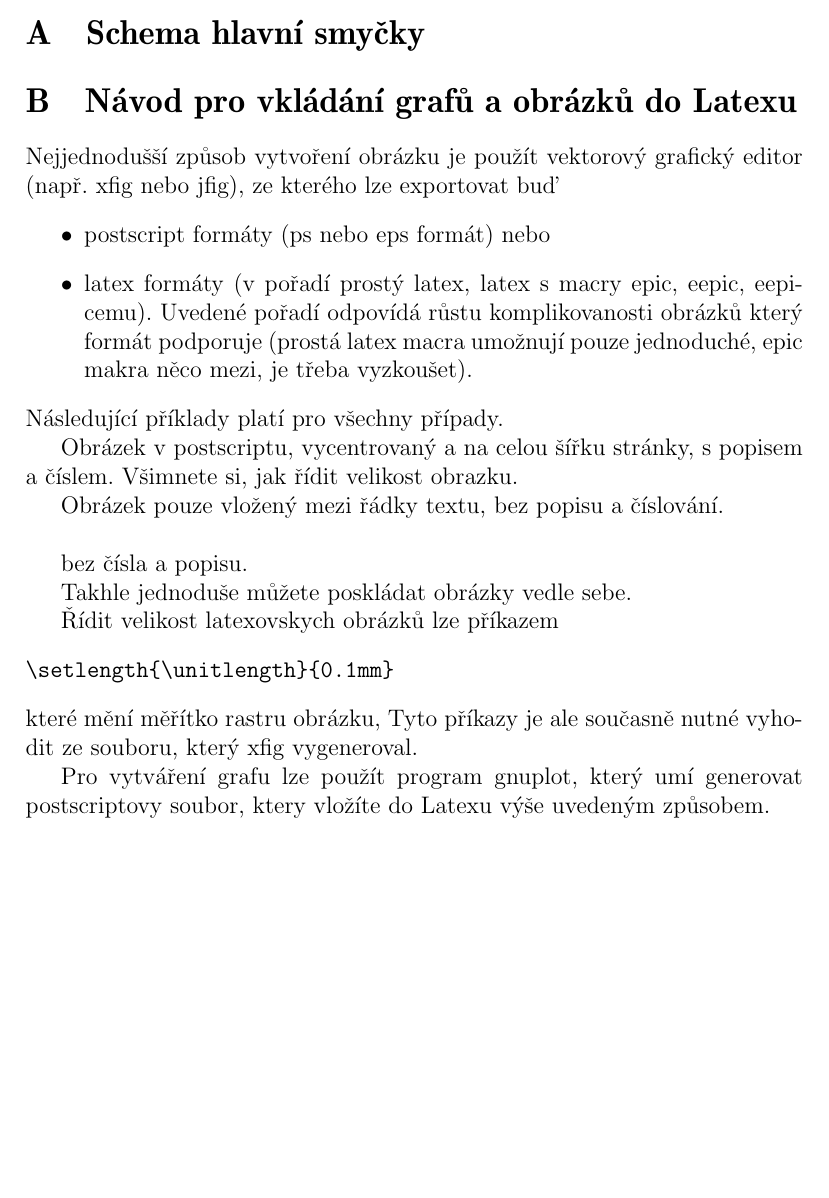
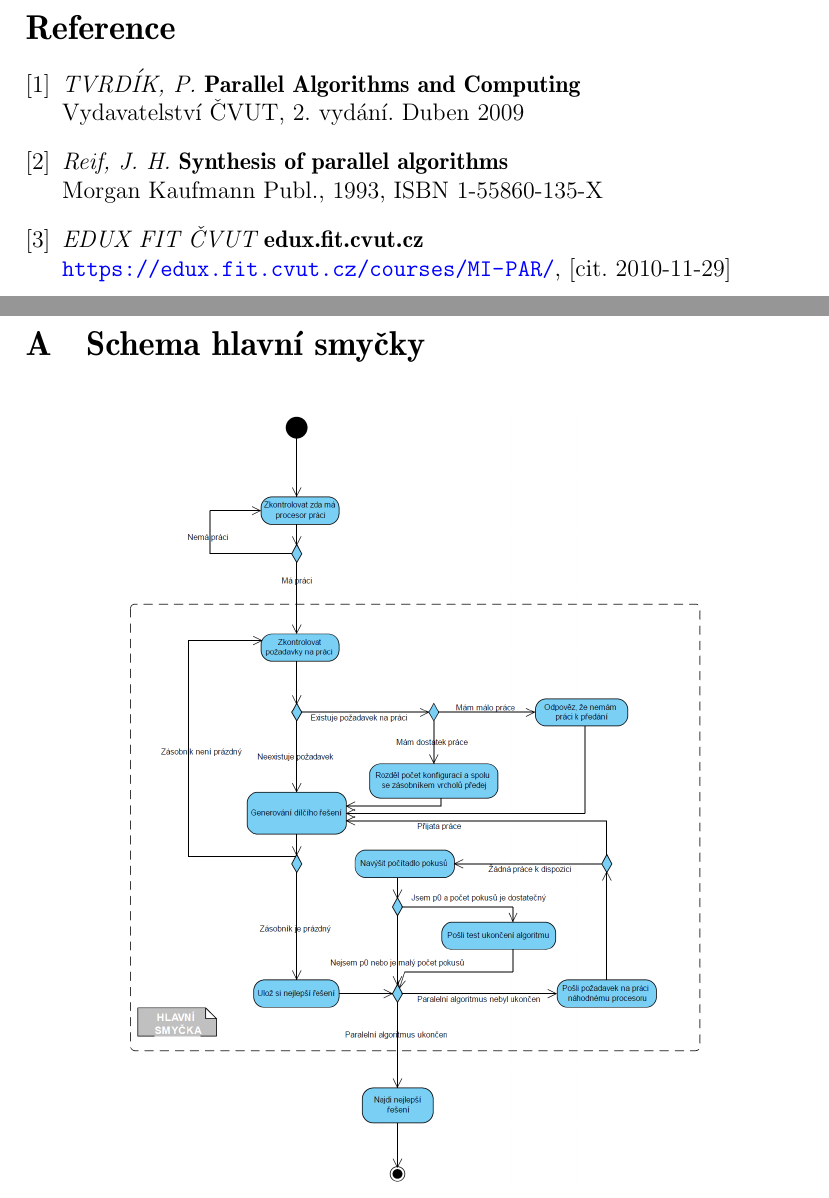
Before and after one commit to martinvenus/PAR, a LaTeX document (dokumentace/dokumentace.tex): part of page 12 of 13 before the commit and two parts of pages 13 and 14 of 14 after it, the two joined at a grey line, cut at the place of the change, the shorter picture padded with empty space. Compiled offline with pdfLaTeX.

Commit message:
Upravena dokumentace

```diff
--- a/dokumentace/dokumentace.tex
+++ b/dokumentace/dokumentace.tex
@@ -309,16 +309,22 @@ Celkové zhodnocení semestrální práce a zkušenosti získaných během semes
 
 
 % ============================ Definice problému a popis sekvenčního algoritmu ==================================================================
-%\newpage
-%\begin{thebibliography}{9}
+\newpage
+\begin{thebibliography}{9}
 
 %\addcontentsline{toc}{chapter}{Literatura}
 
-%\bibitem{Aulds_Administrace_Linux}
-%{\em TVRDÍK, P.}
-%       {\bf Parallel Algorithms and Computing}\\
-%       Vydavatelství ČVUT, 2. vydání. Duben 2009
+\bibitem{Aulds_Administrace_Linux}
+{\em TVRDÍK, P.}
+       {\bf Parallel Algorithms and Computing}\\
+       Vydavatelství ČVUT, 2. vydání. Duben 2009
 
-%\end{thebibliography}
-%\newpage
+\bibitem{edux}
+{\em Reif, J. H.}
+       {\bf Synthesis of parallel algorithms}\\
+		Morgan Kaufmann Publ., 1993, ISBN 1-55860-135-X
 
+\bibitem{edux}
+{\em EDUX FIT ČVUT}
+       {\bf edux.fit.cvut.cz}\\
+       \url{https://edux.fit.cvut.cz/courses/MI-PAR/}, [cit. 2010-11-29]
@@ -328,3 +338,4 @@ Celkové zhodnocení semestrální práce a zkušenosti získaných během semes
 
 \begin{figure}[ht]
 \centering
+\includegraphics[scale=0.33]{while.jpg}
@@ -333,39 +343,4 @@ Celkové zhodnocení semestrální práce a zkušenosti získaných během semes
 \label{hlavniSmycka}
 \end{figure}
 
-\section{Návod pro vkládání grafů a obrázků do Latexu}
-
-Nejjednodušší způsob vytvoření obrázku je použít vektorový grafický
-editor (např. xfig nebo jfig), ze kterého lze exportovat buď
-\begin{itemize}
-\item postscript formáty (ps nebo eps formát) nebo
-\item latex formáty (v~pořadí prostý latex, latex s~macry epic, eepic, eepicemu). Uvedené pořadí odpovídá růstu
-komplikovanosti obrázků který formát podporuje (prostá latex macra
-umožnují pouze jednoduché, epic makra něco mezi, je třeba
-vyzkoušet).
-
-\end{itemize}
-Následující příklady platí pro všechny případy.
-
-Obrázek v~postscriptu, vycentrovaný a na celou šířku stránky,
-s~popisem a číslem. Všimnete si, jak řídit velikost obrazku.
-
-Obrázek pouze vložený mezi řádky textu, bez popisu a číslování.\\
-
-
-bez čísla a popisu.
-
-Takhle jednoduše můžete poskládat obrázky vedle sebe.
-
-Řídit velikost latexovskych obrázků lze příkazem
-\begin{verbatim}
-\setlength{\unitlength}{0.1mm}
-\end{verbatim}
-které mění měřítko rastru obrázku, Tyto příkazy je ale současně
-nutné vyhodit ze souboru, který xfig vygeneroval.
-
-Pro vytváření grafu lze použít program gnuplot, který umí generovat
-postscriptovy soubor, ktery vložíte do Latexu výše uvedeným
-způsobem.
-
 \end{document}
```
Also changed, not shown: dokumentace/dokumentace.tex (7 more changed lines).
